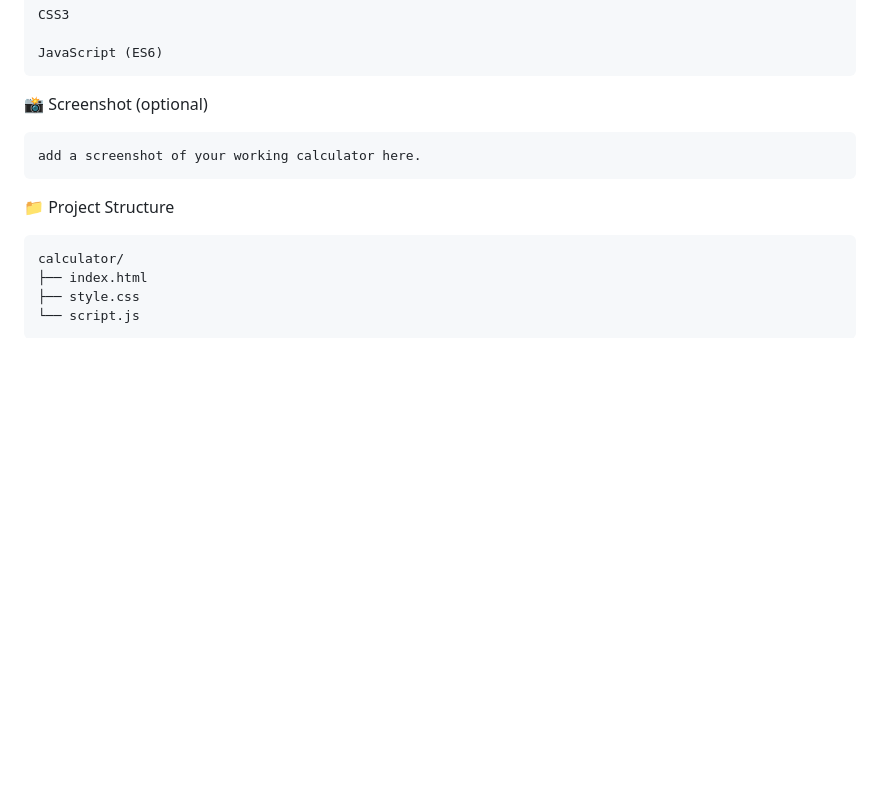
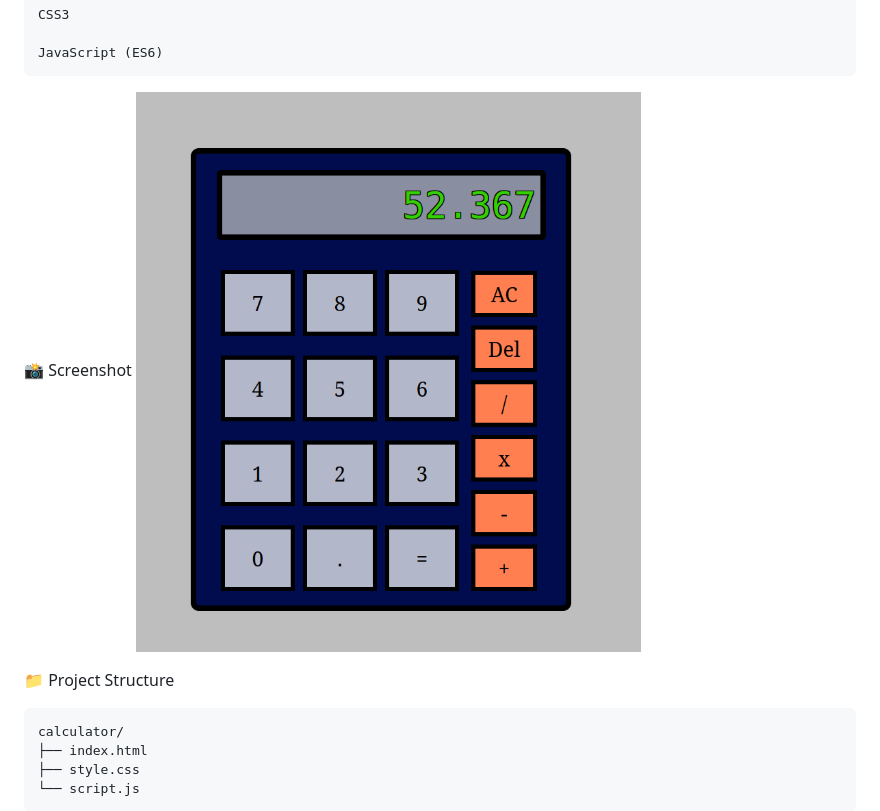
Before and after one commit to nadas-t/TOP_Calculator, a Markdown page: README.md, the part around the change. Rendered like a GitHub page; pictures changed too: image.png (added); blank space fills up the shorter version.

```diff
--- a/README.md
+++ b/README.md
@@ -36,9 +36,8 @@ Create a simple web-based calculator capable of performing the four basic arithm
 
     JavaScript (ES6)
 
-📸 Screenshot (optional)
-
-    add a screenshot of your working calculator here.
+📸 Screenshot
+    ![image of the calculator](image.png)
 
 📁 Project Structure
 
```
Also changed, not shown: 1 other file.
